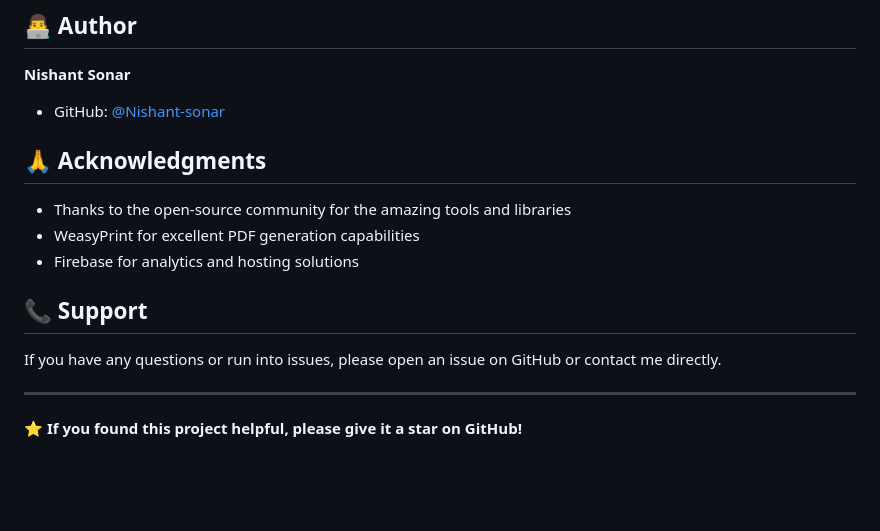
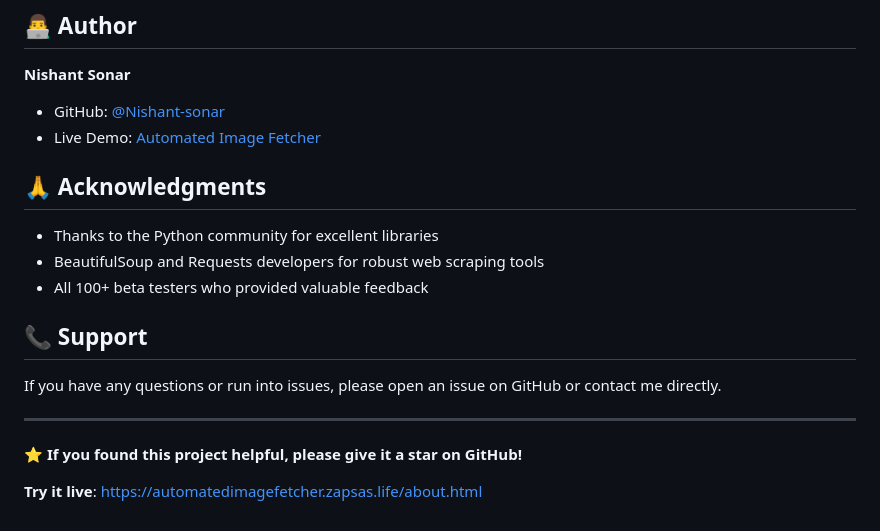
Before and after one commit to Nishant-sonar/Automated-image-fetcher, a Markdown page: README.md, the part around one of its changes. GitHub-like rendering; blank space fills up the shorter version.

```diff
--- a/README.md
+++ b/README.md
@@ -139,13 +146,13 @@ This project is licensed under the MIT License - see the [LICENSE](LICENSE) file
 
 **Nishant Sonar**
 - GitHub: [@Nishant-sonar](https://github.com/Nishant-sonar)
-
+- Live Demo: [Automated Image Fetcher](https://automatedimagefetcher.zapsas.life/about.html)
 
 ## 🙏 Acknowledgments
 
-- Thanks to the open-source community for the amazing tools and libraries
-- WeasyPrint for excellent PDF generation capabilities
-- Firebase for analytics and hosting solutions
+- Thanks to the Python community for excellent libraries
+- BeautifulSoup and Requests developers for robust web scraping tools
+- All 100+ beta testers who provided valuable feedback
 
 ## 📞 Support
 
@@ -154,3 +161,5 @@ If you have any questions or run into issues, please open an issue on GitHub or
 ---
 
 ⭐ **If you found this project helpful, please give it a star on GitHub!**
+
+**Try it live**: [https://automatedimagefetcher.zapsas.life/about.html](https://automatedimagefetcher.zapsas.life/about.html)
```
Also changed, not shown: other parts of README.md (+78 -71 lines).
